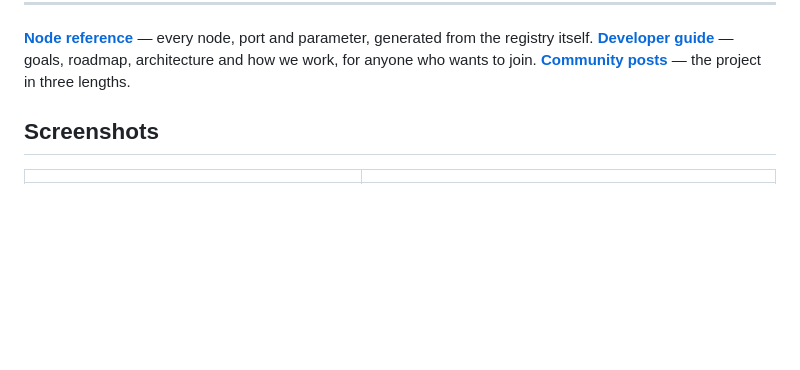
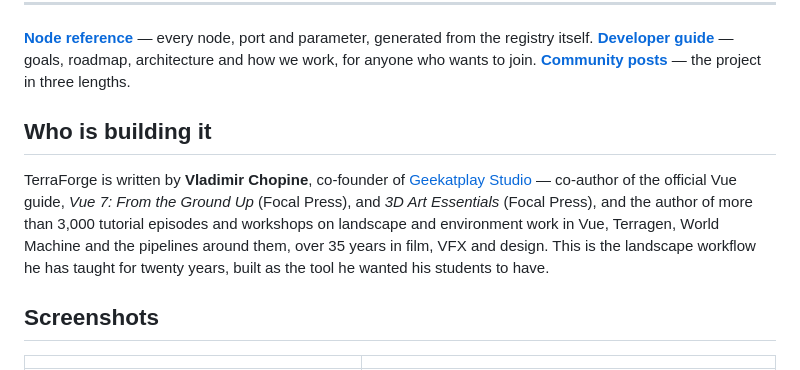
Before and after one commit to GeekatplayStudio/TerraForge.art, a Markdown page: README.md, the part around the change. Rendered like a GitHub page; blank space fills up the shorter version.

Commit message:
Who is building it: the creator's credentials in the README and the posts
Co-Authored-By: Claude Fable 5.1 <noreply@anthropic.com>

```diff
--- a/README.md
+++ b/README.md
@@ -21,6 +21,17 @@ generated from the registry itself.
 **[Developer guide](docs/DEVELOPER_GUIDE.md)** — goals, roadmap, architecture
 and how we work, for anyone who wants to join.
 **[Community posts](docs/COMMUNITY_POSTS.md)** — the project in three lengths.
+
+## Who is building it
+
+TerraForge is written by **Vladimir Chopine**, co-founder of
+[Geekatplay Studio](https://www.geekatplay.com) — co-author of the official
+Vue guide, *Vue 7: From the Ground Up* (Focal Press), and *3D Art Essentials*
+(Focal Press), and the author of more than 3,000 tutorial episodes and
+workshops on landscape and environment work in Vue, Terragen, World Machine
+and the pipelines around them, over 35 years in film, VFX and design. This is
+the landscape workflow he has taught for twenty years, built as the tool he
+wanted his students to have.
 
 ## Screenshots
 
```
Also changed, not shown: docs/COMMUNITY_POSTS.md (+12 -1 lines).
